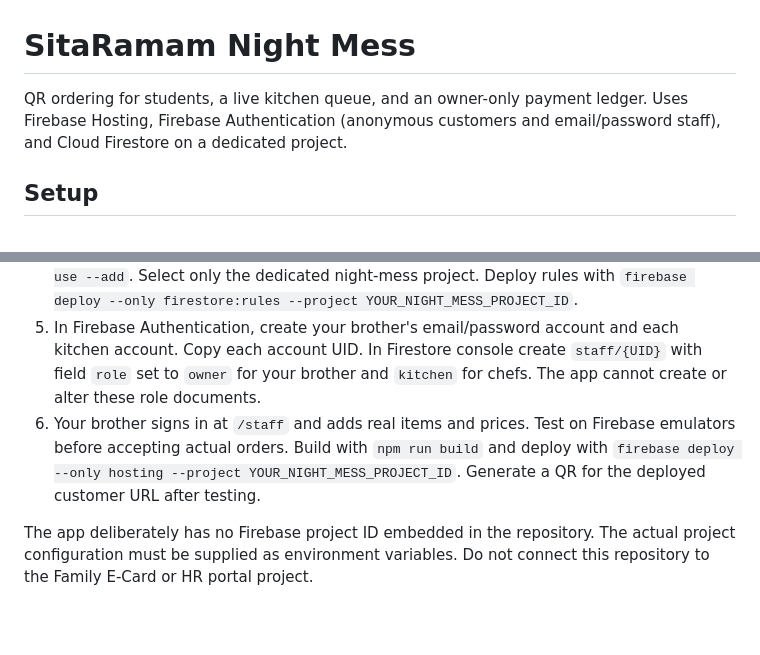
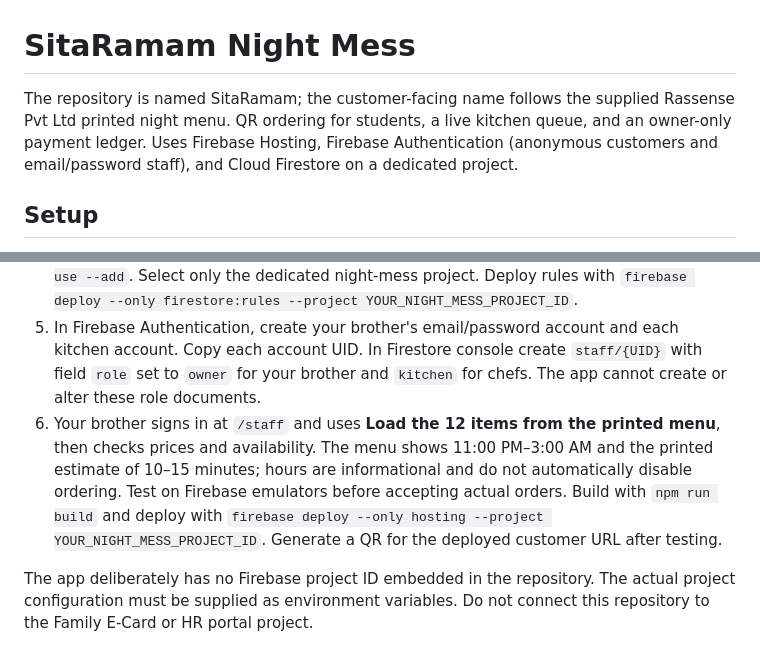
Before and after one commit to SiddharthaAryan/SitaRamam, a Markdown page: README.md, 2 parts joined by grey strips. GitHub-like rendering; blank space fills up the shorter version.

Commit message:
Add printed Rassense menu and service details

```diff
--- a/README.md
+++ b/README.md
@@ -1,6 +1,6 @@
 # SitaRamam Night Mess
 
-QR ordering for students, a live kitchen queue, and an owner-only payment ledger. Uses Firebase Hosting, Firebase Authentication (anonymous customers and email/password staff), and Cloud Firestore on a dedicated project.
+The repository is named SitaRamam; the customer-facing name follows the supplied Rassense Pvt Ltd printed night menu. QR ordering for students, a live kitchen queue, and an owner-only payment ledger. Uses Firebase Hosting, Firebase Authentication (anonymous customers and email/password staff), and Cloud Firestore on a dedicated project.
 
 ## Setup
 
@@ -9,7 +9,7 @@ QR ordering for students, a live kitchen queue, and an owner-only payment ledger
 3. `npm install && npm run dev`. The student page is `/`; the staff page is `/staff`.
 4. Install Firebase CLI (`npm install -g firebase-tools`), then `firebase login` and `firebase use --add`. Select only the dedicated night-mess project. Deploy rules with `firebase deploy --only firestore:rules --project YOUR_NIGHT_MESS_PROJECT_ID`.
 5. In Firebase Authentication, create your brother's email/password account and each kitchen account. Copy each account UID. In Firestore console create `staff/{UID}` with field `role` set to `owner` for your brother and `kitchen` for chefs. The app cannot create or alter these role documents.
-6. Your brother signs in at `/staff` and adds real items and prices. Test on Firebase emulators before accepting actual orders. Build with `npm run build` and deploy with `firebase deploy --only hosting --project YOUR_NIGHT_MESS_PROJECT_ID`. Generate a QR for the deployed customer URL after testing.
+6. Your brother signs in at `/staff` and uses **Load the 12 items from the printed menu**, then checks prices and availability. The menu shows 11:00 PM–3:00 AM and the printed estimate of 10–15 minutes; hours are informational and do not automatically disable ordering. Test on Firebase emulators before accepting actual orders. Build with `npm run build` and deploy with `firebase deploy --only hosting --project YOUR_NIGHT_MESS_PROJECT_ID`. Generate a QR for the deployed customer URL after testing.
 
 The app deliberately has no Firebase project ID embedded in the repository. The actual project configuration must be supplied as environment variables. Do not connect this repository to the Family E-Card or HR portal project.
 
```
